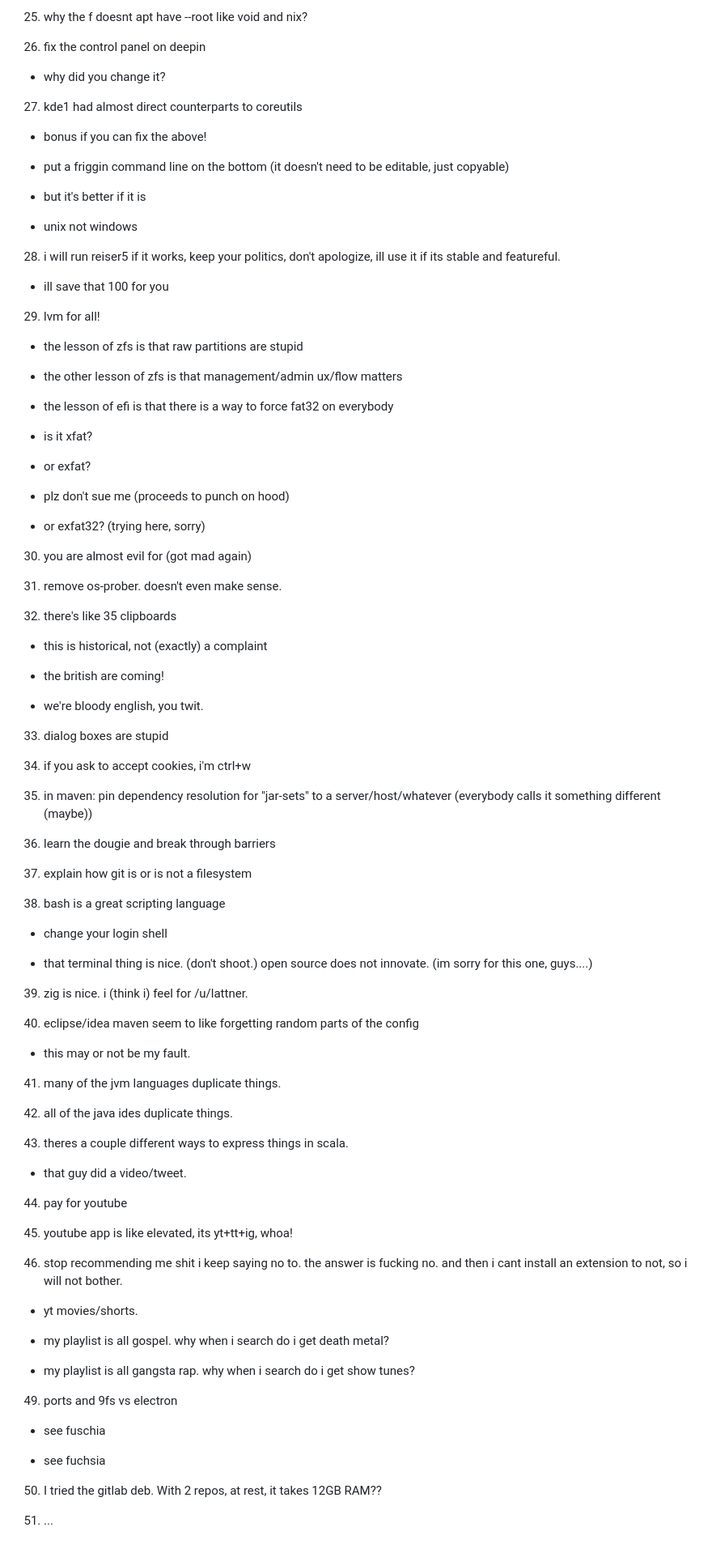
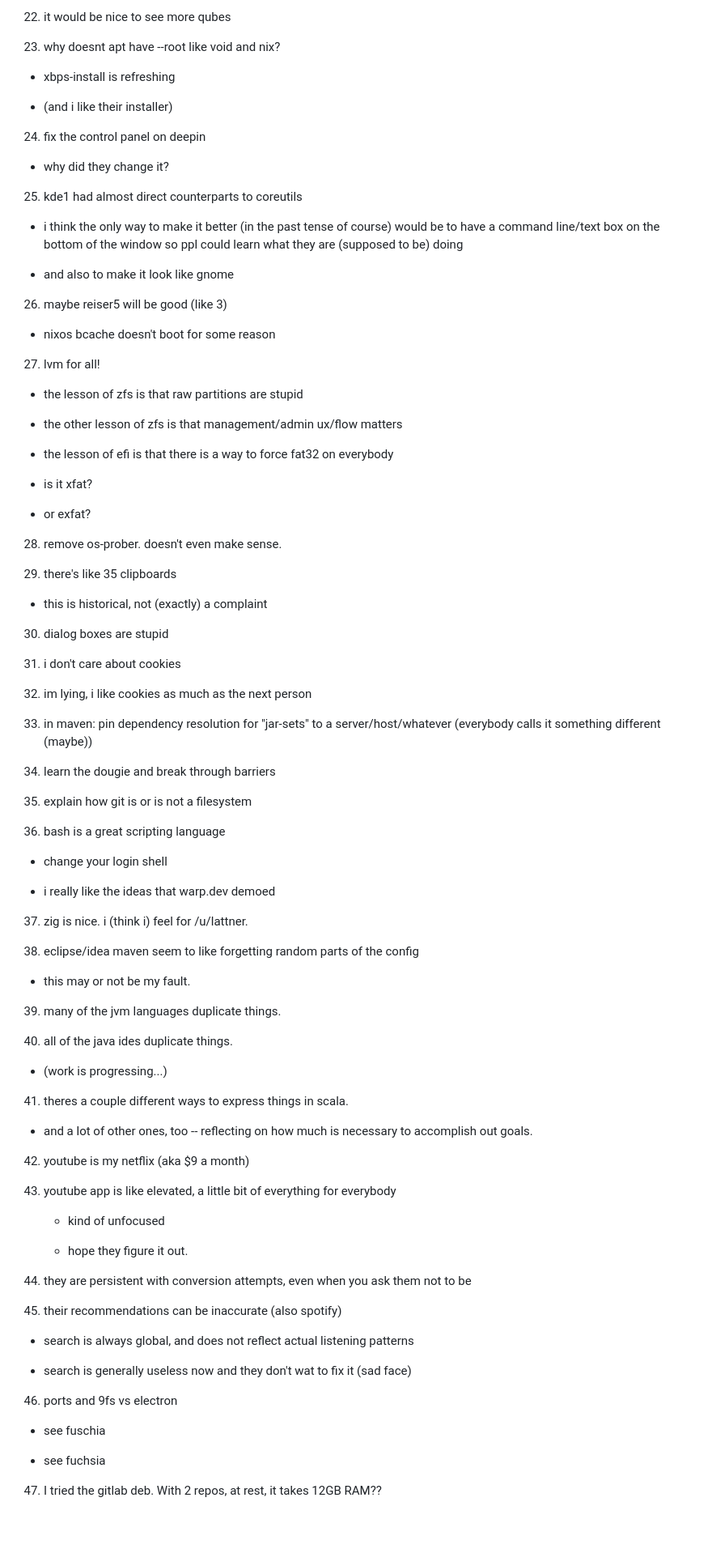
Before and after one commit to elijah-team/ema-notes, a Markdown page: nits/nits.md, the part around the change printed below. Shown: that part at 81% size. Drawn GitHub-style; blank space fills up the shorter version.

```diff
--- a/nits/nits.md
+++ b/nits/nits.md
@@ -99,25 +105,29 @@
 
-25. why the f doesnt apt have --root like void and nix?
+22. it would be nice to see more qubes
 
-26. fix the control panel on deepin
+23. why doesnt apt have --root like void and nix?
 
-  - why did you change it?
+  - xbps-install is refreshing
 
-27. kde1 had almost direct counterparts to coreutils
+  - (and i like their installer)
 
-  - bonus if you can fix the above!
+24. fix the control panel on deepin
 
-  - put a friggin command line on the bottom (it doesn't need to be editable, just copyable)
+  - why did they change it?
 
-  - but it's better if it is
+25. kde1 had almost direct counterparts to coreutils
 
-  - unix not windows
+  - i think the only way to make it better (in the past tense of course) would be to
+    have a command line/text box on the bottom of the window so ppl could learn what
+    they are (supposed to be) doing
 
-28. i will run reiser5 if it works, keep your politics, don't apologize, ill use it if its stable and featureful.
+  - and also to make it look like gnome
 
-  - ill save that 100 for you
+26. maybe reiser5 will be good (like 3)
 
-29. lvm for all!
+  - nixos bcache doesn't boot for some reason
+
+27. lvm for all!
 
   - the lesson of zfs is that raw partitions are stupid
 
@@ -129,70 +139,67 @@
 
   - or exfat?
 
-  - plz don't sue me (proceeds to punch on hood)
+28. remove os-prober.  doesn't even make sense.
 
-  - or exfat32? (trying here, sorry)
-
-30. you are almost evil for (got mad again)
-
-31. remove os-prober.  doesn't even make sense.
-
-32. there's like 35 clipboards
+29. there's like 35 clipboards
 
   - this is historical, not (exactly) a complaint
 
-  - the british are coming!
+30. dialog boxes are stupid
 
-  - we're bloody english, you twit.
+31. i don't care about cookies
 
-33. dialog boxes are stupid
+32. im lying, i like cookies as much as the next person
 
-34. if you ask to accept cookies, i'm ctrl+w
+33. in maven: pin dependency resolution for "jar-sets" to a server/host/whatever (everybody calls it something different (maybe))
 
-35. in maven: pin dependency resolution for "jar-sets" to a server/host/whatever (everybody calls it something different (maybe))
+34. learn the dougie and break through barriers
 
-36. learn the dougie and break through barriers
+35. explain how git is or is not a filesystem
 
-37. explain how git is or is not a filesystem
-
-38. bash is a great scripting language
+36. bash is a great scripting language
 
   - change your login shell
 
-  - that terminal thing is nice.  (don't shoot.)  open source does not innovate. (im sorry for this one, guys....)
+  - i really like the ideas that warp.dev demoed
 
-39. zig is nice. i (think i) feel for /u/lattner.
+37. zig is nice. i (think i) feel for /u/lattner.
 
-40. eclipse/idea maven seem to like forgetting random parts of the config
+38. eclipse/idea maven seem to like forgetting random parts of the config
 
   - this may or not be my fault.
 
-41. many of the jvm languages duplicate things.
+39. many of the jvm languages duplicate things.
 
-42. all of the java ides duplicate things.
+40. all of the java ides duplicate things.
 
-43. theres a couple different ways to express things in scala.
+  - (work is progressing...)
 
-  - that guy did a video/tweet.
+41. theres a couple different ways to express things in scala.
 
-44. pay for youtube
+  - and a lot of other ones, too -- reflecting on how much is necessary
+    to accomplish out goals.
 
-45. youtube app is like elevated, its yt+tt+ig, whoa!
+42. youtube is my netflix (aka $9 a month)
 
-47. stop recommending me shit i keep saying no to. the answer is fucking no. and then i cant install an extension to not, so i will not bother.
+43. youtube app is like elevated, a little bit of everything for everybody
 
-  - yt movies/shorts.
+    - kind of unfocused
 
-  - my playlist is all gospel. why when i search do i get death metal?
+    - hope they figure it out.
 
-  - my playlist is all gangsta rap.  why when i search do i get show tunes?
+44. they are persistent with conversion attempts, even when you ask them not to be
 
-49. ports and 9fs vs electron
+45. their recommendations can be inaccurate (also spotify)
+
+  - search is always global, and does not reflect actual listening patterns
+
+  - search is generally useless now and they don't wat to fix it (sad face)
+
+46. ports and 9fs vs electron
 
   - see fuschia
 
   - see fuchsia
 
-50. I tried the gitlab deb.  With 2 repos, at rest, it takes 12GB RAM??
-
-18. ...
+47. I tried the gitlab deb.  With 2 repos, at rest, it takes 12GB RAM??
```
Also changed, not shown: other parts of nits/nits.md (+35 -29 lines).
